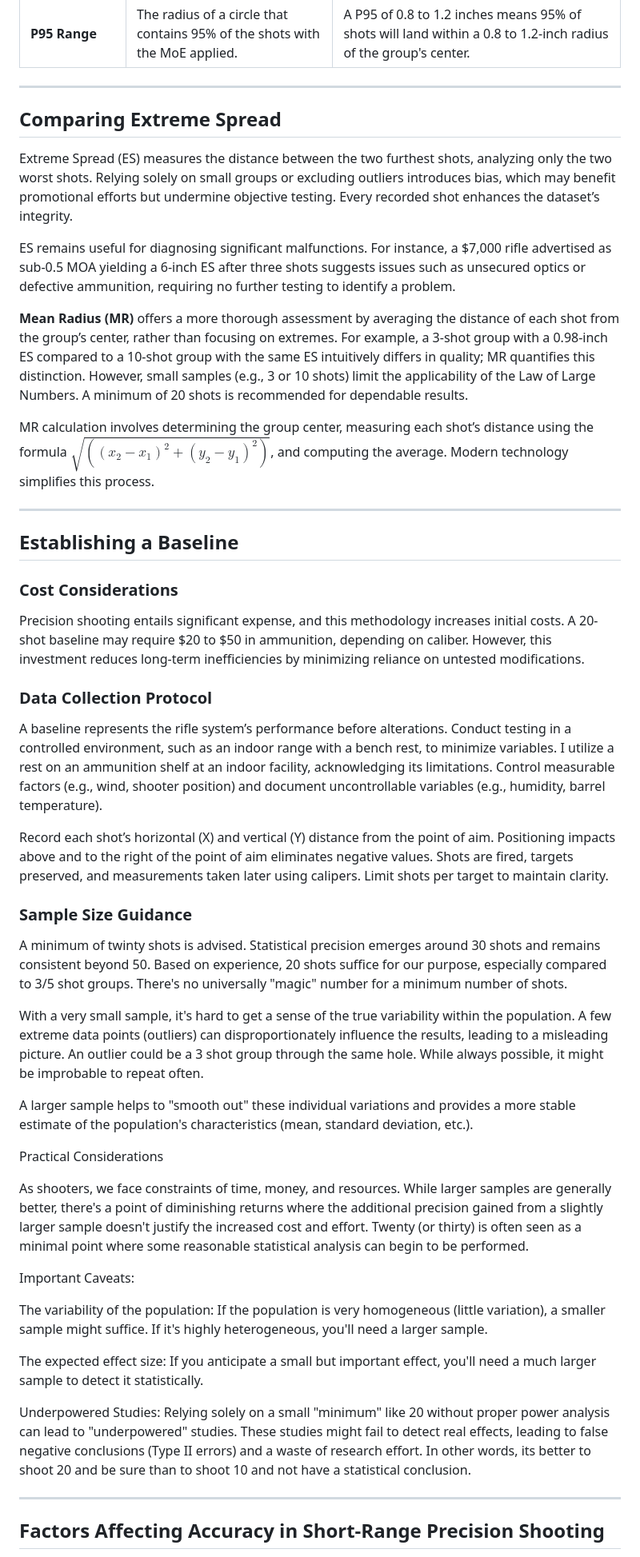
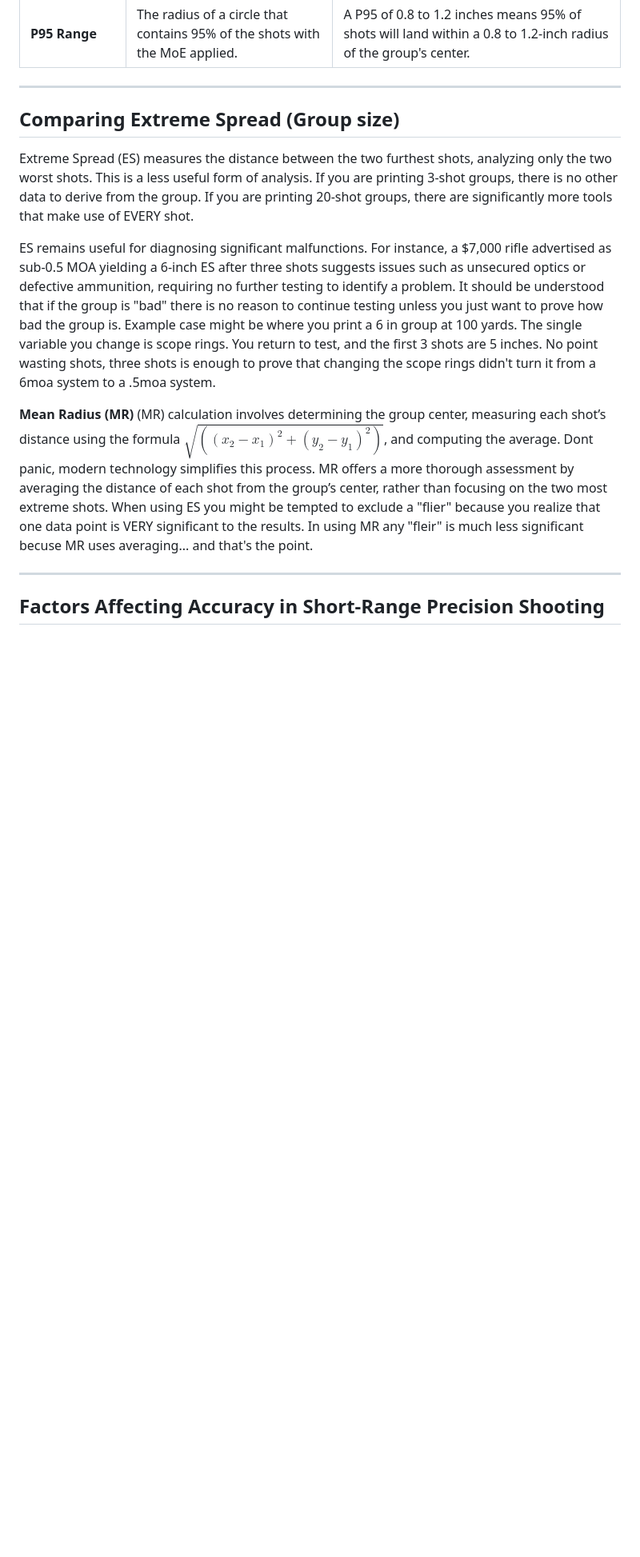
Before and after one commit to loathengine/Empirical-Percision, a Markdown page: README.md, the part around the change printed below. Shown: that part at 80% size. Drawn GitHub-style; blank space fills up the shorter version.

```diff
--- a/README.md
+++ b/README.md
@@ -63,46 +88,15 @@ All shots contribute valuable information. Discarding data, such as outliers (fl
 
 ***
 
-## Comparing Extreme Spread
+## Comparing Extreme Spread (Group size)
 
-Extreme Spread (ES) measures the distance between the two furthest shots, analyzing only the two worst shots. Relying solely on small groups or excluding outliers introduces bias, which may benefit promotional efforts but undermine objective testing. Every recorded shot enhances the dataset’s integrity.
+Extreme Spread (ES) measures the distance between the two furthest shots, analyzing only the two worst shots.  This is a less useful form of analysis.  If you are printing 3-shot groups, there is no other data to derive from the group.  If you are printing 20-shot groups, there are significantly more tools that make use of EVERY shot.
 
-ES remains useful for diagnosing significant malfunctions. For instance, a $7,000 rifle advertised as sub-0.5 MOA yielding a 6-inch ES after three shots suggests issues such as unsecured optics or defective ammunition, requiring no further testing to identify a problem.
+ES remains useful for diagnosing significant malfunctions. For instance, a $7,000 rifle advertised as sub-0.5 MOA yielding a 6-inch ES after three shots suggests issues such as unsecured optics or defective ammunition, requiring no further testing to identify a problem.  It should be understood that if the group is "bad" there is no reason to continue testing unless you just want to prove how bad the group is.  Example case might be where you print a 6 in group at 100 yards.  The single variable you change is scope rings.  You return to test, and the first 3 shots are 5 inches.  No point wasting shots, three shots is enough to prove that changing the scope rings didn't turn it from a 6moa system to a .5moa system.
 
-**Mean Radius (MR)** offers a more thorough assessment by averaging the distance of each shot from the group’s center, rather than focusing on extremes. For example, a 3-shot group with a 0.98-inch ES compared to a 10-shot group with the same ES intuitively differs in quality; MR quantifies this distinction. However, small samples (e.g., 3 or 10 shots) limit the applicability of the Law of Large Numbers. A minimum of 20 shots is recommended for dependable results.
+**Mean Radius (MR)** (MR) calculation involves determining the group center, measuring each shot’s distance using the formula $\sqrt{((x_2 - x_1)^2 + (y_2 - y_1)^2)}$, and computing the average. Dont panic, modern technology simplifies this process.  MR offers a more thorough assessment by averaging the distance of each shot from the group’s center, rather than focusing on the two most extreme shots.  When using ES you might be tempted to exclude a "flier" because you realize that one data point is VERY significant to the results.  In using MR any "fleir" is much less significant becuse MR uses averaging... and that's the point.
 
-MR calculation involves determining the group center, measuring each shot’s distance using the formula $\sqrt{((x_2 - x_1)^2 + (y_2 - y_1)^2)}$, and computing the average. Modern technology simplifies this process.
 
-***
-
-## Establishing a Baseline
-
-### Cost Considerations
-Precision shooting entails significant expense, and this methodology increases initial costs. A 20-shot baseline may require $20 to $50 in ammunition, depending on caliber. However, this investment reduces long-term inefficiencies by minimizing reliance on untested modifications.
-
-### Data Collection Protocol
-A baseline represents the rifle system’s performance before alterations. Conduct testing in a controlled environment, such as an indoor range with a bench rest, to minimize variables. I utilize a rest on an ammunition shelf at an indoor facility, acknowledging its limitations. Control measurable factors (e.g., wind, shooter position) and document uncontrollable variables (e.g., humidity, barrel temperature).
-
-Record each shot’s horizontal (X) and vertical (Y) distance from the point of aim. Positioning impacts above and to the right of the point of aim eliminates negative values. Shots are fired, targets preserved, and measurements taken later using calipers. Limit shots per target to maintain clarity.
-
-### Sample Size Guidance
-A minimum of twinty shots is advised. Statistical precision emerges around 30 shots and remains consistent beyond 50.  Based on experience, 20 shots suffice for our purpose, especially compared to 3/5 shot groups. There's no universally "magic" number for a minimum number of shots.
-
-With a very small sample, it's hard to get a sense of the true variability within the population. A few extreme data points (outliers) can disproportionately influence the results, leading to a misleading picture.  An outlier could be a 3 shot group through the same hole.  While always possible, it might be improbable to repeat often.
-
-A larger sample helps to "smooth out" these individual variations and provides a more stable estimate of the population's characteristics (mean, standard deviation, etc.).
-
-Practical Considerations
-
-As shooters, we face constraints of time, money, and resources. While larger samples are generally better, there's a point of diminishing returns where the additional precision gained from a slightly larger sample doesn't justify the increased cost and effort. Twenty (or thirty) is often seen as a minimal point where some reasonable statistical analysis can begin to be performed.
-
-Important Caveats:
-
-The variability of the population: If the population is very homogeneous (little variation), a smaller sample might suffice. If it's highly heterogeneous, you'll need a larger sample.
-
-The expected effect size: If you anticipate a small but important effect, you'll need a much larger sample to detect it statistically.
-
-Underpowered Studies: Relying solely on a small "minimum" like 20 without proper power analysis can lead to "underpowered" studies. These studies might fail to detect real effects, leading to false negative conclusions (Type II errors) and a waste of research effort.  In other words, its better to shoot 20 and be sure than to shoot 10 and not have a statistical conclusion.
 
 ***
 
```
Also changed, not shown: other parts of README.md (+27 -2 lines).
